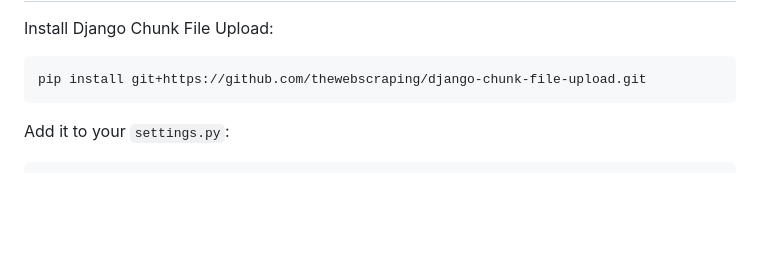
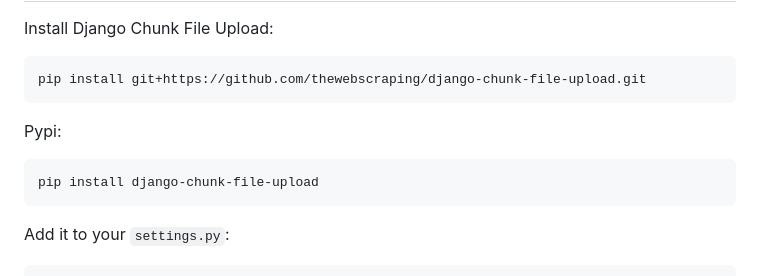
Before and after one commit to thewebscraping/django-chunk-file-upload, a Markdown page: README.md, the part around the change. Drawn GitHub-style; blank space fills up the shorter version.

Commit message:
chore: README

````diff
--- a/README.md
+++ b/README.md
@@ -24,6 +24,10 @@ Install Django Chunk File Upload:
 pip install git+https://github.com/thewebscraping/django-chunk-file-upload.git
 ```
 
+Pypi:
+```shell
+pip install django-chunk-file-upload
+```
 
 Add it to your `settings.py`:
 
````
